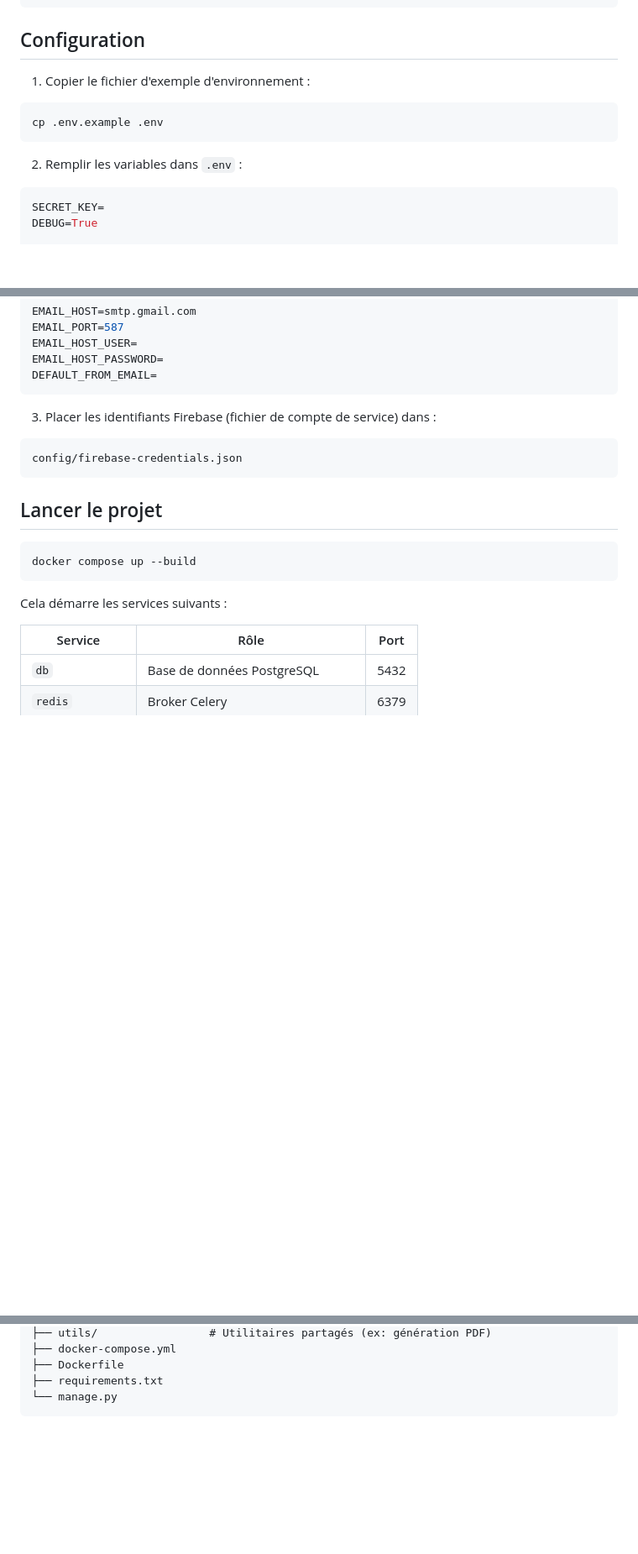
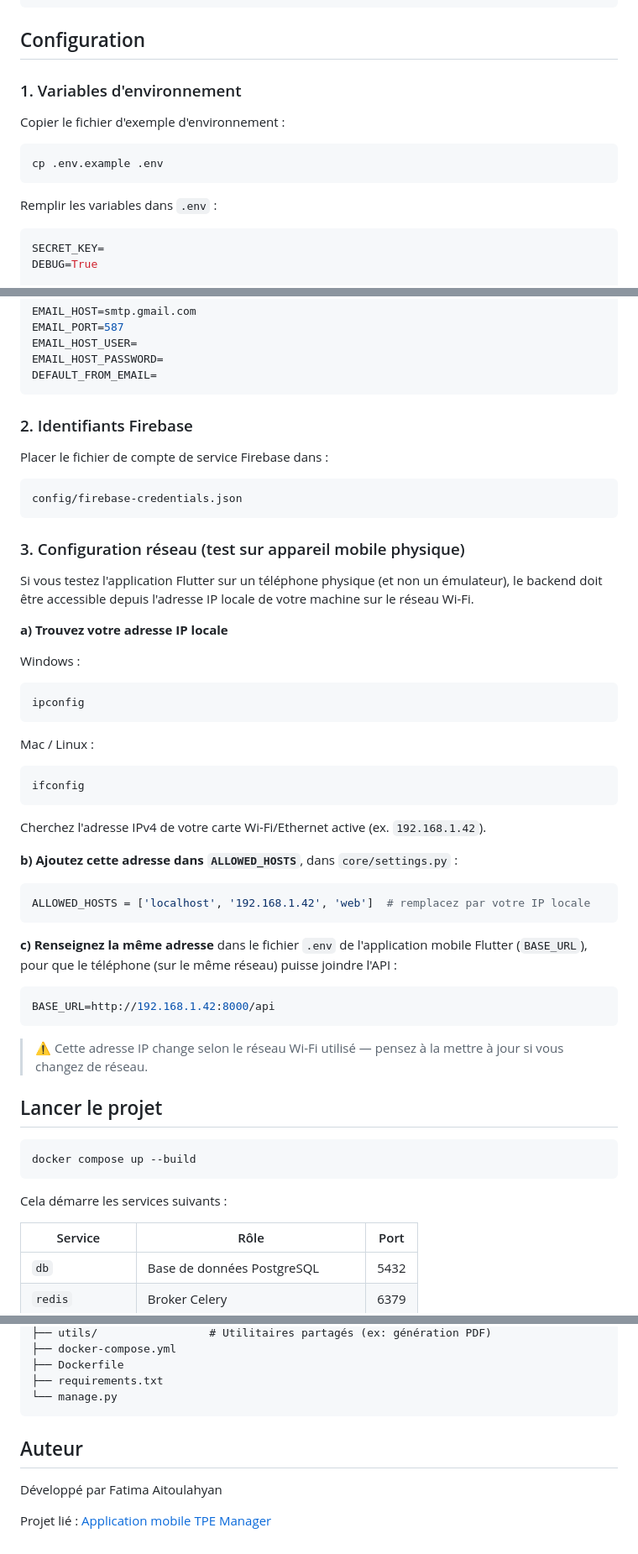
Before and after one commit to fatima-aitoulahyan/tpe-manager-backend, a Markdown page: README.md, 3 parts joined by grey strips. Shown at 84% size. Rendered like a GitHub page; blank space fills up the shorter version.

````diff
--- a/README.md
+++ b/README.md
@@ -76,13 +76,15 @@ cd tpe-manager-backend
 
 ## Configuration
 
-1. Copier le fichier d'exemple d'environnement :
+### 1. Variables d'environnement
+
+Copier le fichier d'exemple d'environnement :
 
 ```bash
 cp .env.example .env
 ```
 
-2. Remplir les variables dans `.env` :
+Remplir les variables dans `.env` :
 
 ```env
 SECRET_KEY=
@@ -106,11 +108,45 @@ EMAIL_HOST_PASSWORD=
 DEFAULT_FROM_EMAIL=
 ```
 
-3. Placer les identifiants Firebase (fichier de compte de service) dans :
+### 2. Identifiants Firebase
+
+Placer le fichier de compte de service Firebase dans :
 
 ```
 config/firebase-credentials.json
 ```
+
+### 3. Configuration réseau (test sur appareil mobile physique)
+
+Si vous testez l'application Flutter sur un téléphone physique (et non un émulateur), le backend doit être accessible depuis l'adresse IP locale de votre machine sur le réseau Wi-Fi.
+
+**a) Trouvez votre adresse IP locale**
+
+Windows :
+```bash
+ipconfig
+```
+
+Mac / Linux :
+```bash
+ifconfig
+```
+
+Cherchez l'adresse IPv4 de votre carte Wi-Fi/Ethernet active (ex. `192.168.1.42`).
+
+**b) Ajoutez cette adresse dans `ALLOWED_HOSTS`**, dans `core/settings.py` :
+
+```python
+ALLOWED_HOSTS = ['localhost', '192.168.1.42', 'web']  # remplacez par votre IP locale
+```
+
+**c) Renseignez la même adresse** dans le fichier `.env` de l'application mobile Flutter (`BASE_URL`), pour que le téléphone (sur le même réseau) puisse joindre l'API :
+
+```env
+BASE_URL=http://192.168.1.42:8000/api
+```
+
+> ⚠️ Cette adresse IP change selon le réseau Wi-Fi utilisé — pensez à la mettre à jour si vous changez de réseau.
 
 ## Lancer le projet
 
@@ -170,3 +206,9 @@ tpe_backend/
 ├── requirements.txt
 └── manage.py
 ```
+
+## Auteur
+
+Développé par Fatima Aitoulahyan
+
+Projet lié : [Application mobile TPE Manager](https://github.com/fatima-aitoulahyan/tpe-manager-mobile)
````
